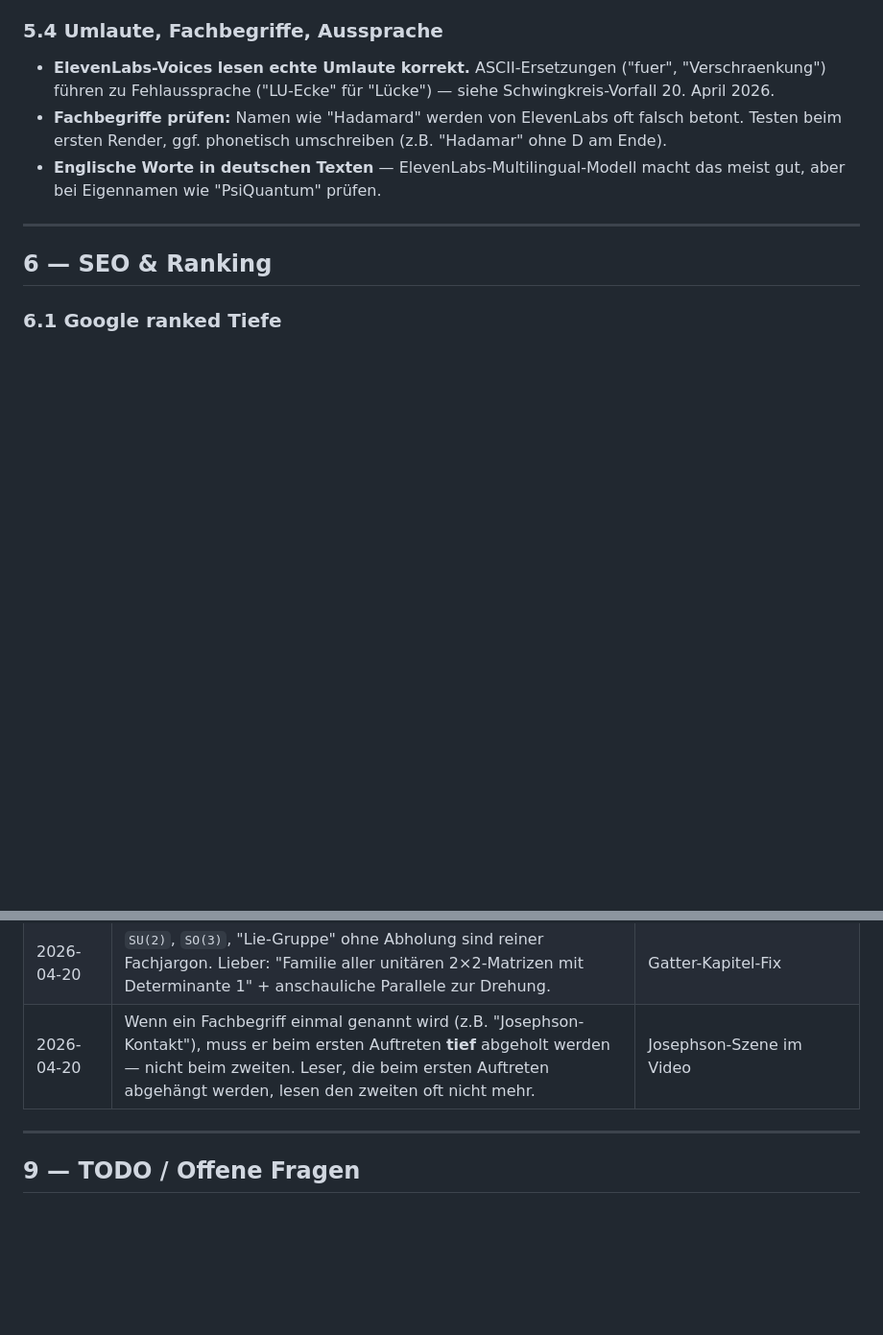
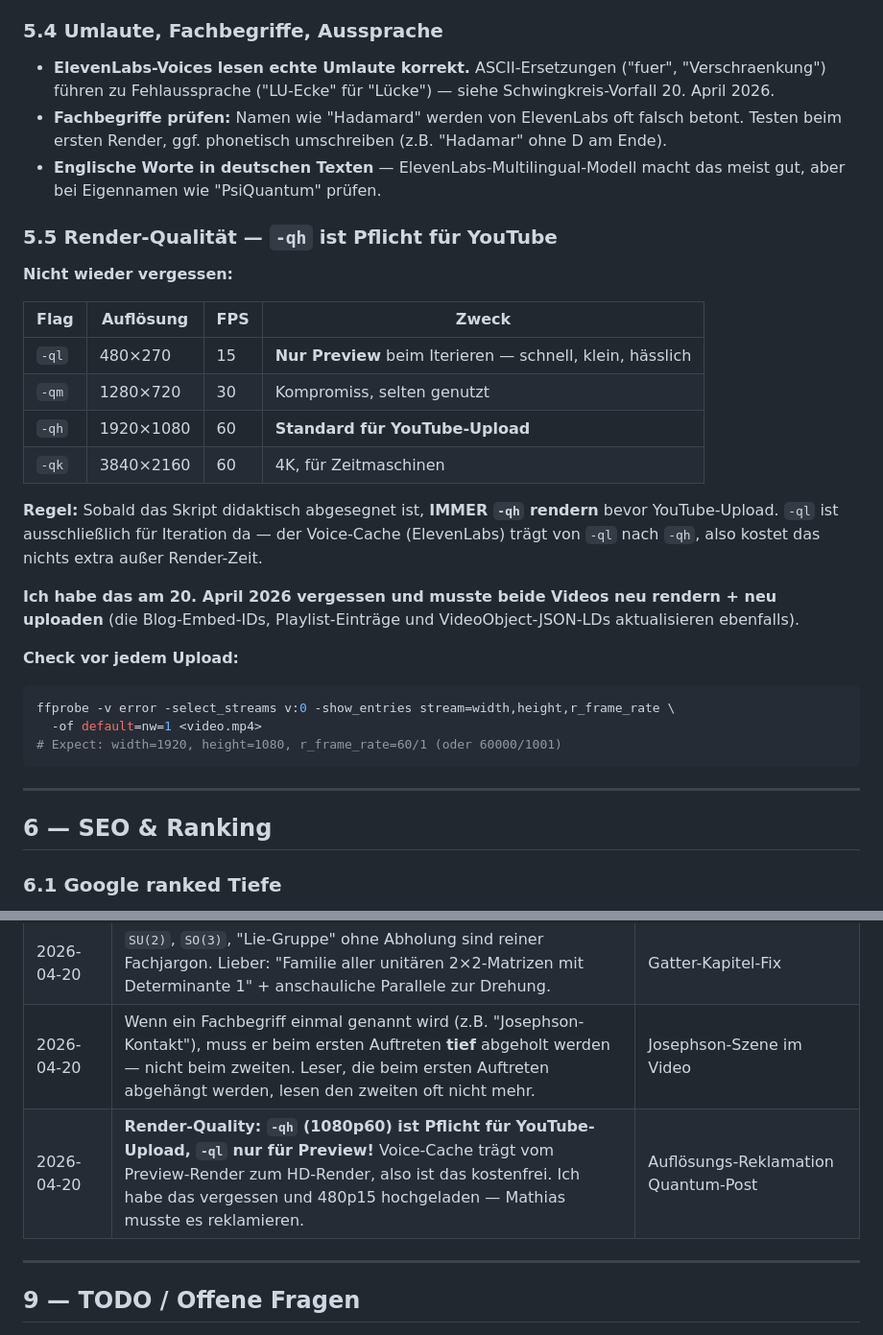
Before and after one commit to pmmathias/blog, a Markdown page: DIDAKTIK.md, 2 parts joined by grey strips. Shown at 96% size. GitHub-like rendering; blank space fills up the shorter version.

Commit message:
DIDAKTIK.md: Render-Quality-Lesson — -qh ist Pflicht fuer YouTube
-ql (480p15) ist Preview. -qh (1080p60) ist Pflicht fuer YouTube-Upload.
Voice-Cache traegt zwischen den Runs, also kostet HD-Render nach Preview
keine ElevenLabs-Credits extra.

Aufgeschrieben nach dem 480p-Upload-Fehler am 2026-04-20.

Co-Authored-By: Claude Opus 4.7 (1M context) <noreply@anthropic.com>

````diff
--- a/DIDAKTIK.md
+++ b/DIDAKTIK.md
@@ -141,6 +141,28 @@ Der gesprochene Text muss **konkret beschreiben**, was gerade visuell passiert.
 - **Fachbegriffe prüfen:** Namen wie "Hadamard" werden von ElevenLabs oft falsch betont. Testen beim ersten Render, ggf. phonetisch umschreiben (z.B. "Hadamar" ohne D am Ende).
 - **Englische Worte in deutschen Texten** — ElevenLabs-Multilingual-Modell macht das meist gut, aber bei Eigennamen wie "PsiQuantum" prüfen.
 
+### 5.5 Render-Qualität — `-qh` ist Pflicht für YouTube
+
+**Nicht wieder vergessen:**
+
+| Flag | Auflösung | FPS | Zweck |
+|---|---|---|---|
+| `-ql` | 480×270 | 15 | **Nur Preview** beim Iterieren — schnell, klein, hässlich |
+| `-qm` | 1280×720 | 30 | Kompromiss, selten genutzt |
+| `-qh` | 1920×1080 | 60 | **Standard für YouTube-Upload** |
+| `-qk` | 3840×2160 | 60 | 4K, für Zeitmaschinen |
+
+**Regel:** Sobald das Skript didaktisch abgesegnet ist, **IMMER `-qh` rendern** bevor YouTube-Upload. `-ql` ist ausschließlich für Iteration da — der Voice-Cache (ElevenLabs) trägt von `-ql` nach `-qh`, also kostet das nichts extra außer Render-Zeit.
+
+**Ich habe das am 20. April 2026 vergessen und musste beide Videos neu rendern + neu uploaden** (die Blog-Embed-IDs, Playlist-Einträge und VideoObject-JSON-LDs aktualisieren ebenfalls).
+
+**Check vor jedem Upload:**
+```bash
+ffprobe -v error -select_streams v:0 -show_entries stream=width,height,r_frame_rate \
+  -of default=nw=1 <video.mp4>
+# Expect: width=1920, height=1080, r_frame_rate=60/1 (oder 60000/1001)
+```
+
 ---
 
 ## 6 — SEO & Ranking
@@ -203,6 +225,7 @@ Natürliche Keyword-Nutzung — nie stopfen. Die Hauptkeywords (z.B. "Quantencom
 | 2026-04-20 | `\theta/2` in der Bloch-Kugel-Parametrisierung ist erklärungsbedürftig — wer mit klassischer Geometrie anfängt, fragt sofort "warum halber Winkel?". Antwort: Spin-½, doppelte Überlagerung SU(2)→SO(3), Gürteltrick. | Bloch-Kapitel-Fix |
 | 2026-04-20 | `SU(2)`, `SO(3)`, "Lie-Gruppe" ohne Abholung sind reiner Fachjargon. Lieber: "Familie aller unitären 2×2-Matrizen mit Determinante 1" + anschauliche Parallele zur Drehung. | Gatter-Kapitel-Fix |
 | 2026-04-20 | Wenn ein Fachbegriff einmal genannt wird (z.B. "Josephson-Kontakt"), muss er beim ersten Auftreten **tief** abgeholt werden — nicht beim zweiten. Leser, die beim ersten Auftreten abgehängt werden, lesen den zweiten oft nicht mehr. | Josephson-Szene im Video |
+| 2026-04-20 | **Render-Quality: `-qh` (1080p60) ist Pflicht für YouTube-Upload, `-ql` nur für Preview!** Voice-Cache trägt vom Preview-Render zum HD-Render, also ist das kostenfrei. Ich habe das vergessen und 480p15 hochgeladen — Mathias musste es reklamieren. | Auflösungs-Reklamation Quantum-Post |
 
 ---
 
````
